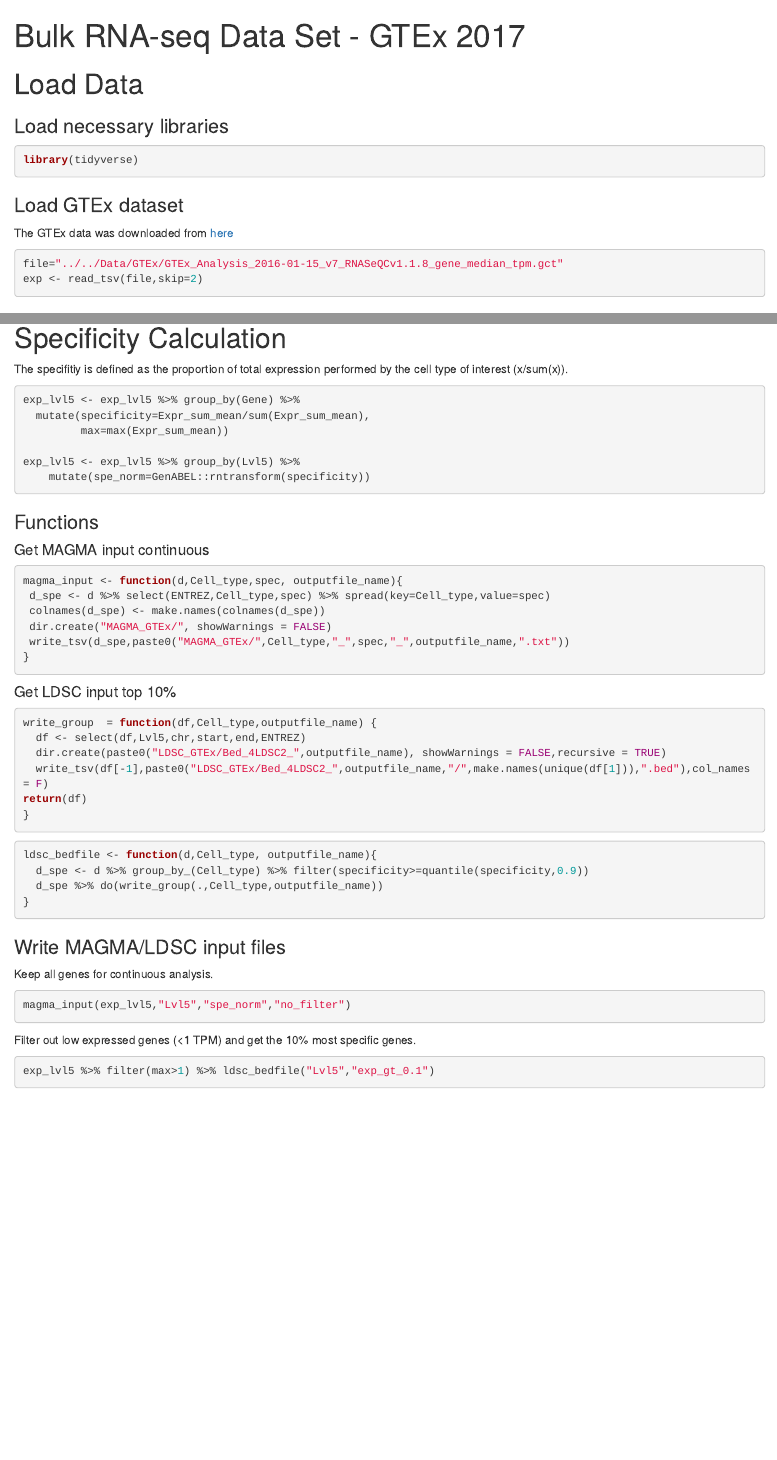
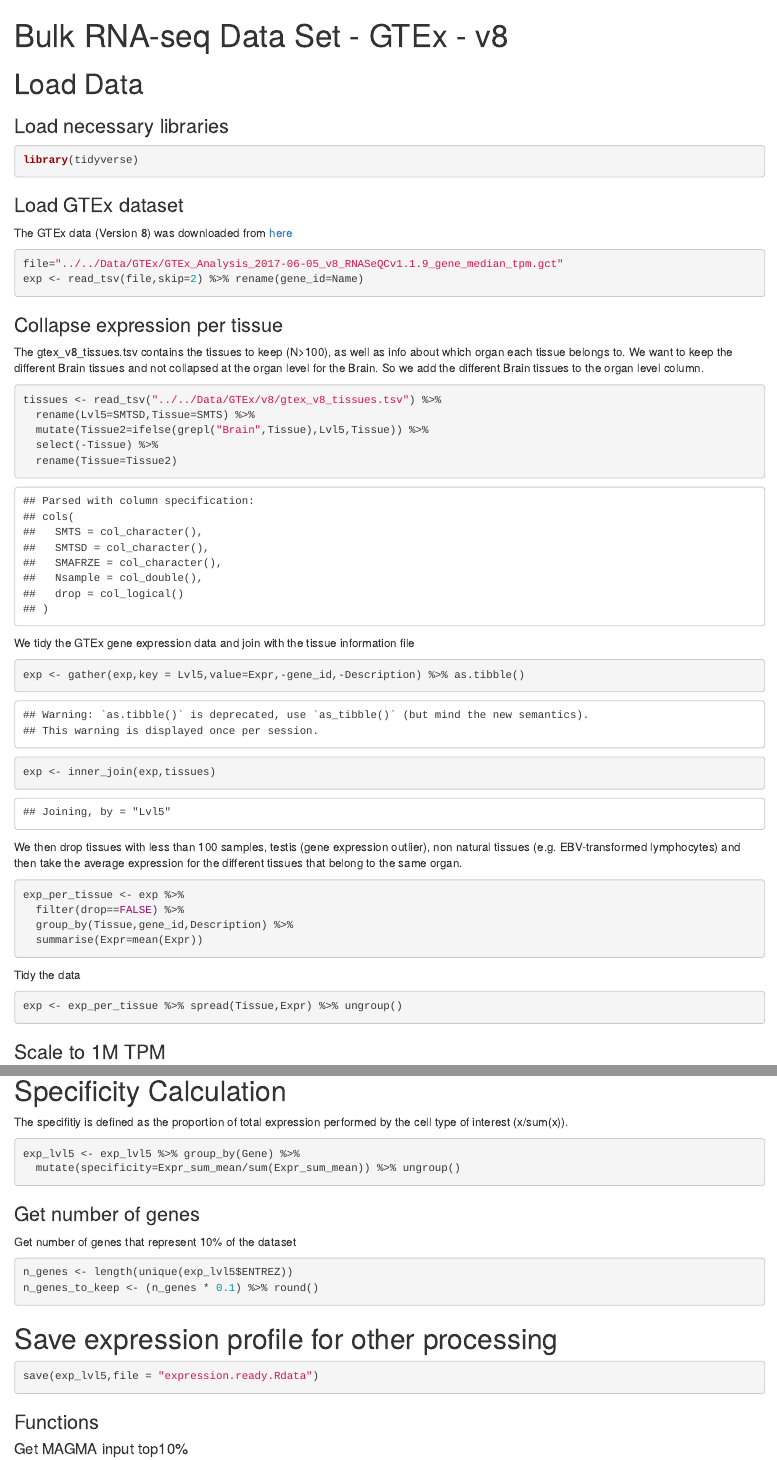
Before and after one commit to jbryois/scRNA_disease, an R Markdown document (Code_Paper/Code_GTEx/get_GTEx_input.Rmd): the page in a window 1100 px wide, from its top, and a second part further down, joined at a grey line. The pictures show the output file Code_Paper/Code_GTEx/get_GTEx_input.html that the author committed with the source, opened offline.

Commit message:
Update GTEx

````diff
--- a/Code_Paper/Code_GTEx/get_GTEx_input.Rmd
+++ b/Code_Paper/Code_GTEx/get_GTEx_input.Rmd
@@ -1,5 +1,5 @@
 ---
-title: "Bulk RNA-seq Data Set - GTEx 2017"
+title: "Bulk RNA-seq Data Set - GTEx - v8"
 output:
   html_document:
   keep_md: true
@@ -15,11 +15,45 @@ library(tidyverse)
 
 ### Load GTEx dataset
 
-The GTEx data was downloaded from [here](https://gtexportal.org)
+The GTEx data (Version 8) was downloaded from [here](https://gtexportal.org)
 
 ```{r,message=FALSE}
-file="../../Data/GTEx/GTEx_Analysis_2016-01-15_v7_RNASeQCv1.1.8_gene_median_tpm.gct"
-exp <- read_tsv(file,skip=2)
+file="../../Data/GTEx/GTEx_Analysis_2017-06-05_v8_RNASeQCv1.1.9_gene_median_tpm.gct"
+exp <- read_tsv(file,skip=2) %>% rename(gene_id=Name)
+```
+
+### Collapse expression per tissue
+
+The gtex_v8_tissues.tsv contains the tissues to keep (N>100), as well as info about which organ each tissue belongs to. We want to keep the different Brain tissues and not collapsed at the organ level for the Brain. So we add the different Brain tissues to the organ level column.
+
+```{r}
+tissues <- read_tsv("../../Data/GTEx/v8/gtex_v8_tissues.tsv") %>%
+  rename(Lvl5=SMTSD,Tissue=SMTS) %>%
+  mutate(Tissue2=ifelse(grepl("Brain",Tissue),Lvl5,Tissue)) %>%
+  select(-Tissue) %>%
+  rename(Tissue=Tissue2)
+```
+
+We tidy the GTEx gene expression data and join with the tissue information file
+
+```{r}
+exp <- gather(exp,key = Lvl5,value=Expr,-gene_id,-Description) %>% as.tibble()
+exp <- inner_join(exp,tissues)
+```
+
+We then drop tissues with less than 100 samples, testis (gene expression outlier), non natural tissues (e.g. EBV-transformed lymphocytes) and then take the average expression for the different tissues that belong to the same organ.
+
+```{r}
+exp_per_tissue <- exp %>%
+  filter(drop==FALSE) %>%
+  group_by(Tissue,gene_id,Description) %>%
+  summarise(Expr=mean(Expr))
+```
+
+Tidy the data
+
+```{r}
+exp <- exp_per_tissue %>% spread(Tissue,Expr) %>% ungroup()
 ```
 
 ### Scale to 1M TPM
@@ -116,20 +150,26 @@ The specifitiy is defined as the proportion of total expression performed by the
 
 ```{R, specificity 5,message=F}
 exp_lvl5 <- exp_lvl5 %>% group_by(Gene) %>%
-  mutate(specificity=Expr_sum_mean/sum(Expr_sum_mean),
-         max=max(Expr_sum_mean))
+  mutate(specificity=Expr_sum_mean/sum(Expr_sum_mean)) %>% ungroup()
+```
 
-exp_lvl5 <- exp_lvl5 %>% group_by(Lvl5) %>%
-    mutate(spe_norm=GenABEL::rntransform(specificity))
+### Get number of genes
+
+Get number of genes that represent 10% of the dataset
+
+```{r}
+n_genes <- length(unique(exp_lvl5$ENTREZ))
+n_genes_to_keep <- (n_genes * 0.1) %>% round()
+```
+
+# Save expression profile for other processing
+
+```{r}
+save(exp_lvl5,file = "expression.ready.Rdata")
 ```
 
 ### Functions
 
-#### Get MAGMA input continuous
+#### Get MAGMA input top10%
 
-```{R, Functions 3,message=F}
-magma_input <- function(d,Cell_type,spec, outputfile_name){
- d_spe <- d %>% select(ENTREZ,Cell_type,spec) %>% spread(key=Cell_type,value=spec)
- colnames(d_spe) <- make.names(colnames(d_spe))
- dir.create("MAGMA_GTEx/", showWarnings = FALSE)
- write_tsv(d_spe,paste0("MAGMA_GTEx/",Cell_type,"_",spec,"_",outputfile_name,".txt"))
+```{R, Functions 6,message=F}
@@ -139,15 +194,12 @@ magma_input <- function(d,Cell_type,spec, outputfile_name){
 #### Get LDSC input top 10%
 
 ```{R, write_function}
-write_group  = function(df,Cell_type,outputfile_name) {
+write_group  = function(df,Cell_type) {
   df <- select(df,Lvl5,chr,start,end,ENTREZ)
-  dir.create(paste0("LDSC_GTEx/Bed_4LDSC2_",outputfile_name), showWarnings = FALSE,recursive = TRUE)
-  write_tsv(df[-1],paste0("LDSC_GTEx/Bed_4LDSC2_",outputfile_name,"/",make.names(unique(df[1])),".bed"),col_names = F)
+  dir.create(paste0("LDSC/Bed"), showWarnings = FALSE,recursive = TRUE)
+  write_tsv(df[-1],paste0("LDSC/Bed/",make.names(unique(df[1])),".bed"),col_names = F)
 return(df)
 }
 ```
 
 ```{R, Functions 23,message=F}
-ldsc_bedfile <- function(d,Cell_type, outputfile_name){
-  d_spe <- d %>% group_by_(Cell_type) %>% filter(specificity>=quantile(specificity,0.9))
-  d_spe %>% do(write_group(.,Cell_type,outputfile_name))
@@ -156,14 +211,12 @@ ldsc_bedfile <- function(d,Cell_type, outputfile_name){
 
 ### Write MAGMA/LDSC input files
 
-Keep all genes for continuous analysis.
+Filter out genes with expression below 1 TPM.
 
-```{R, plot10112,message=F}
-magma_input(exp_lvl5,"Lvl5","spe_norm","no_filter")
+```{R, magma input21211223123,message=F, results='hide'}
+exp_lvl5 %>% filter(Expr_sum_mean>1) %>% magma_top10("Lvl5")
 ```
 
-Filter out low expressed genes (<1 TPM) and get the 10% most specific genes.
-
 ```{R, ldsc22223123,message=F, results='hide'}
-exp_lvl5 %>% filter(max>1) %>% ldsc_bedfile("Lvl5","exp_gt_0.1")
+exp_lvl5 %>% filter(Expr_sum_mean>1) %>% ldsc_bedfile("Lvl5")
 ```
````
Also changed, not shown: Code_Paper/Code_GTEx/get_GTEx_input.html, Code_Paper/Code_GTEx/get_GTEx_input.Rmd (22 more changed lines).
